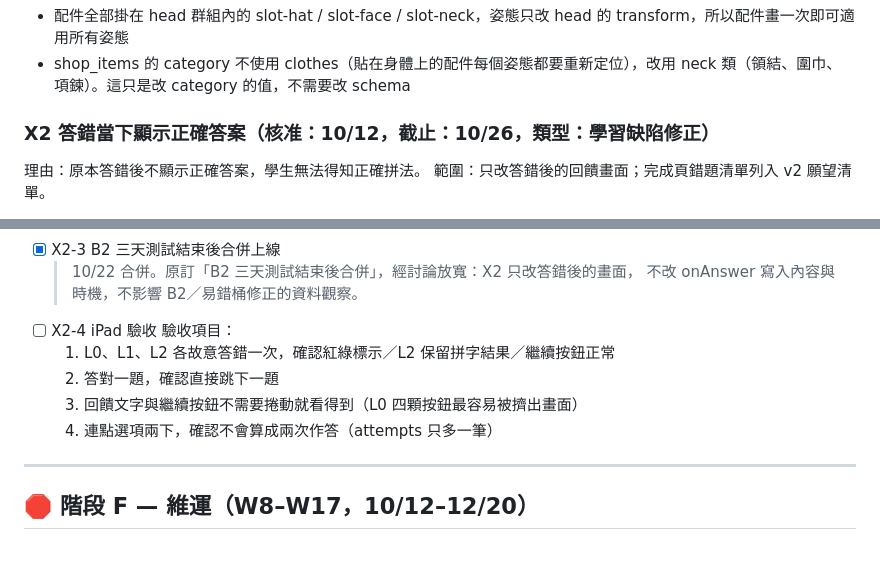
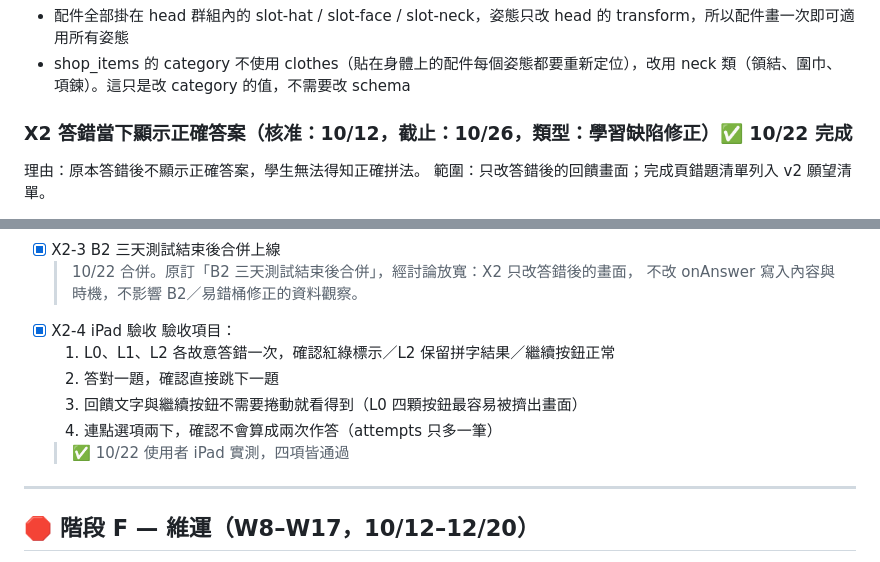
Before and after one commit to SallyFeng1223/ket-vocab-app, a Markdown page: PROGRESS.md, 2 parts joined by grey strips. Drawn GitHub-style.

Commit message:
docs: X2 iPad 驗收通過
Co-Authored-By: Claude Sonnet 5 <noreply@anthropic.com>
Claude-Session: https://claude.ai/code/session_013TvSqqnkxN4mgEq9RhYuoM

```diff
--- a/PROGRESS.md
+++ b/PROGRESS.md
@@ -354,7 +354,7 @@ SRS 可用性。B6 程式碼已 commit，只差貼 SQL 與實測，屬使用者
 - 配件全部掛在 head 群組內的 slot-hat / slot-face / slot-neck，姿態只改 head 的 transform，所以配件畫一次即可適用所有姿態
 - shop_items 的 category 不使用 clothes（貼在身體上的配件每個姿態都要重新定位），改用 neck 類（領結、圍巾、項鍊）。這只是改 category 的值，不需要改 schema
 
-### X2 答錯當下顯示正確答案（核准：10/12，截止：10/26，類型：學習缺陷修正）
+### X2 答錯當下顯示正確答案（核准：10/12，截止：10/26，類型：學習缺陷修正）✅ 10/22 完成
 
 理由：原本答錯後不顯示正確答案，學生無法得知正確拼法。
 範圍：只改答錯後的回饋畫面；完成頁錯題清單列入 v2 願望清單。
@@ -381,12 +381,13 @@ SRS 可用性。B6 程式碼已 commit，只差貼 SQL 與實測，屬使用者
 - [x] X2-3 B2 三天測試結束後合併上線
   > 10/22 合併。原訂「B2 三天測試結束後合併」，經討論放寬：X2 只改答錯後的畫面，
   不改 onAnswer 寫入內容與時機，不影響 B2／易錯桶修正的資料觀察。
-- [ ] X2-4 iPad 驗收
+- [x] X2-4 iPad 驗收
   驗收項目：
   1. L0、L1、L2 各故意答錯一次，確認紅綠標示／L2 保留拼字結果／繼續按鈕正常
   2. 答對一題，確認直接跳下一題
   3. 回饋文字與繼續按鈕不需要捲動就看得到（L0 四顆按鈕最容易被擠出畫面）
   4. 連點選項兩下，確認不會算成兩次作答（attempts 只多一筆）
+  > ✅ 10/22 使用者 iPad 實測，四項皆通過
 
 ---
 
```
